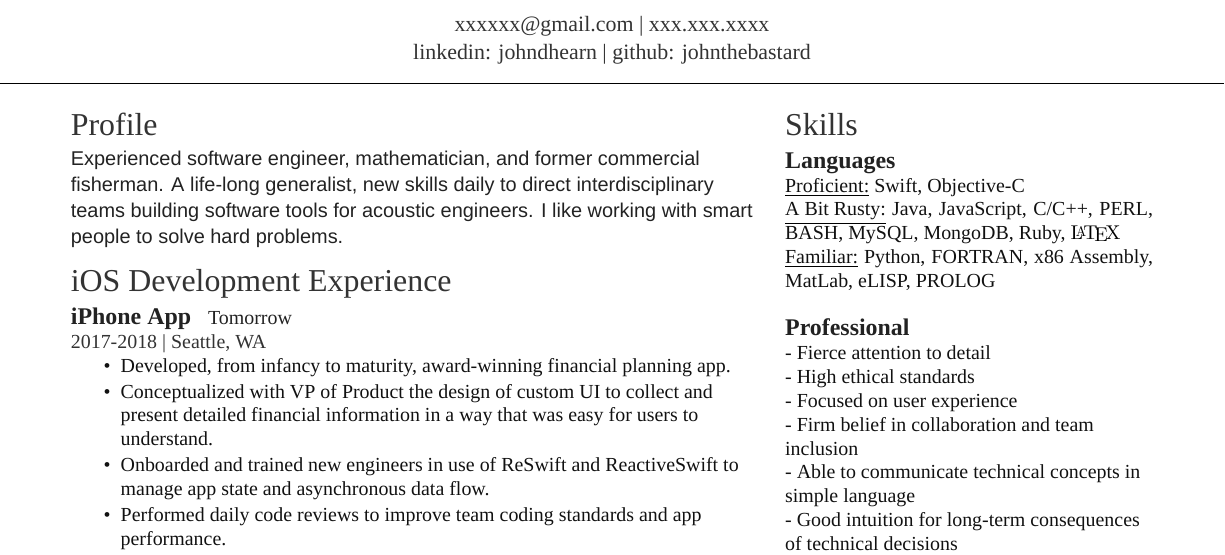
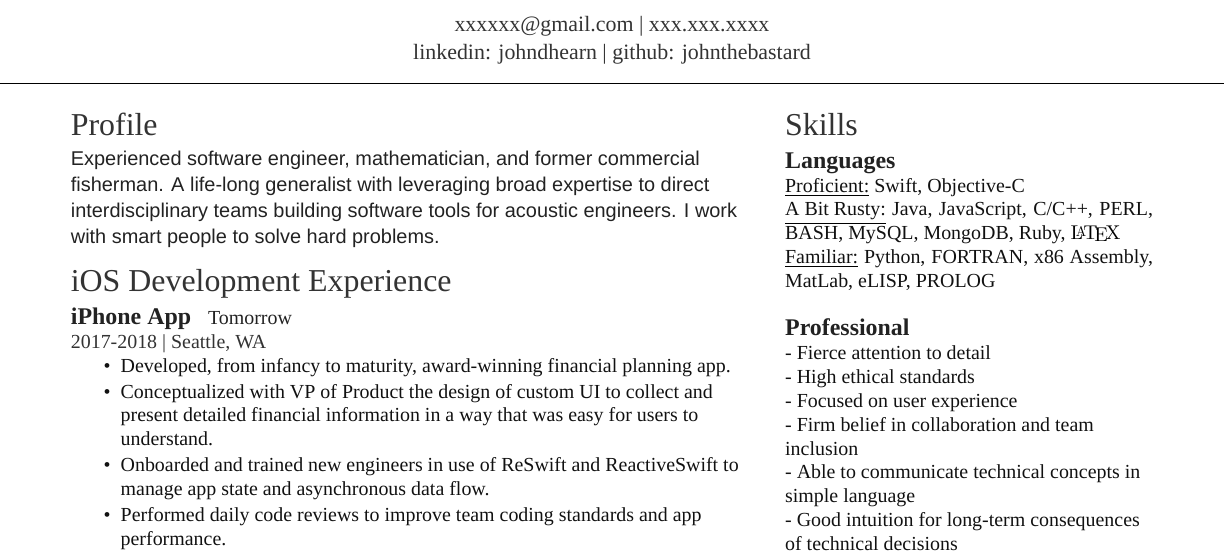
Before and after one commit to JohnTheBastard/Resume, a LaTeX CV (resume.tex): part of page 1 of 2, cut so that both start at the same text. Compiled offline with XeLaTeX; a missing font is replaced by an installed copy or a similar font.

Commit message:
more layout tweaks

```diff
--- a/resume.tex
+++ b/resume.tex
@@ -42,7 +42,7 @@
 %  Profile                          %
 % % % % % % % % % % % % % % % % % % %
 \section{Profile}
-\descript{\fontspec{Helvetica Light Oblique}Experienced software engineer, mathematician, and former commercial fisherman. A life-long generalist, new skills daily to direct interdisciplinary teams building software tools for acoustic engineers. I like working with smart people to solve hard problems. }
+\descript{\fontspec{Helvetica Light Oblique}Experienced software engineer, mathematician, and former commercial fisherman. A life-long generalist with leveraging broad expertise to direct interdisciplinary teams building software tools for acoustic engineers. I work with smart people to solve hard problems. }
 
 % % % % % % % % % % % % % % % % % % %
 %  iOS Experience                   %
```
Also changed, not shown: resume.pdf.
